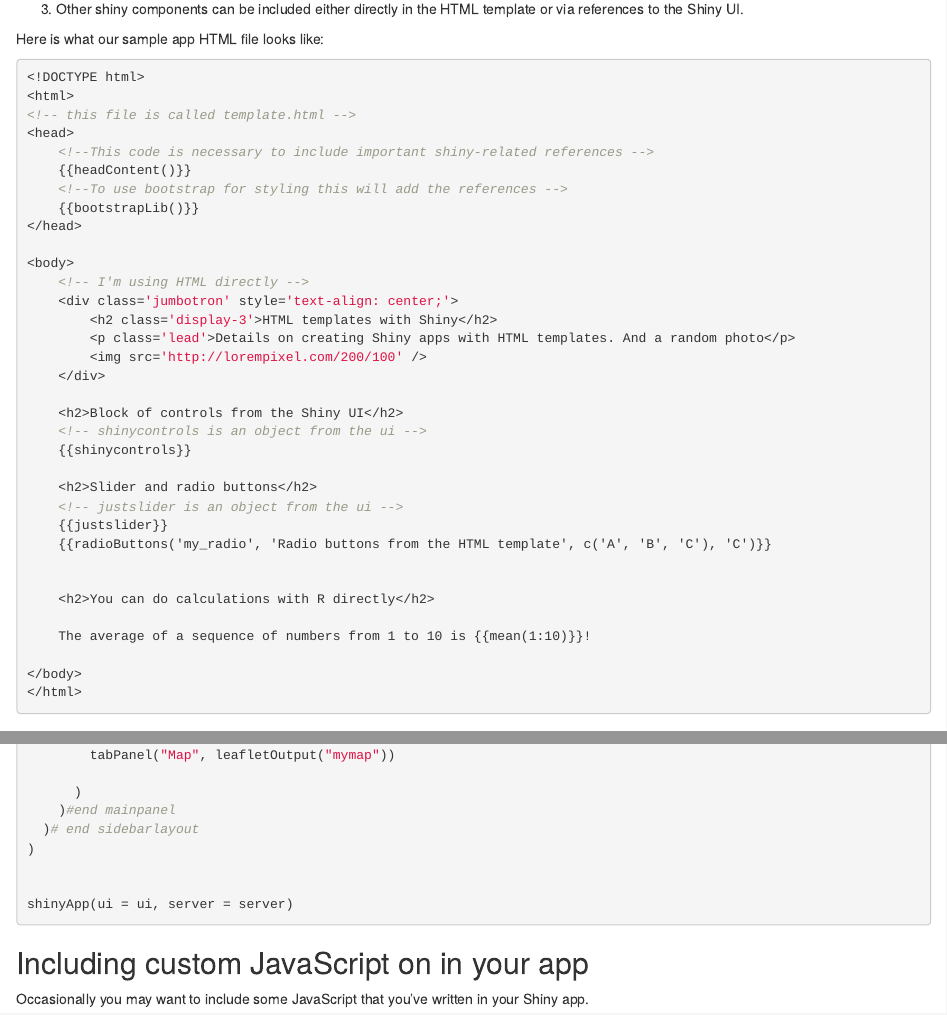
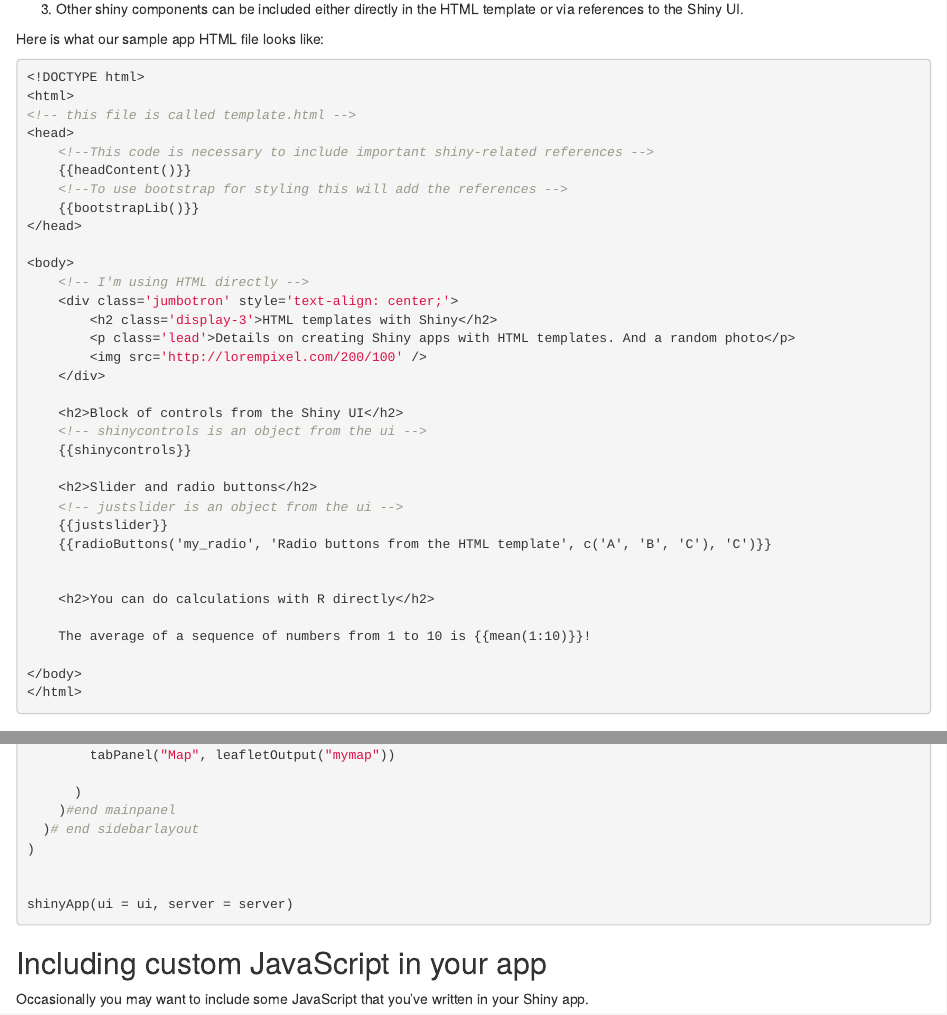
Before and after one commit to zross/shiny_blogpost, an R Markdown document (r_shiny.Rmd): the page in a window 1100 px wide, from 12500 px down, and a second part further down, joined at a grey line. Rendered offline with R 4.5, knitr and Pandoc, with nearby package versions.

```diff
--- a/r_shiny.Rmd
+++ b/r_shiny.Rmd
@@ -3,6 +3,7 @@
 output:
   html_document:
     toc: true
+    selfcontained: false
 ---
 
 <style>
@@ -948,7 +948,7 @@
 ##### App
 <iFrame class="iframeapp" src = "https://spatial.shinyapps.io/blog_app37/"></iFrame>
 
-## Including custom JavaScript on in your app
+## Including custom JavaScript in your app
 
 Occasionally you may want to include some JavaScript that you've written in your Shiny app.
 
```
Also changed, not shown: r_shiny.Rmd (1 more changed lines).
